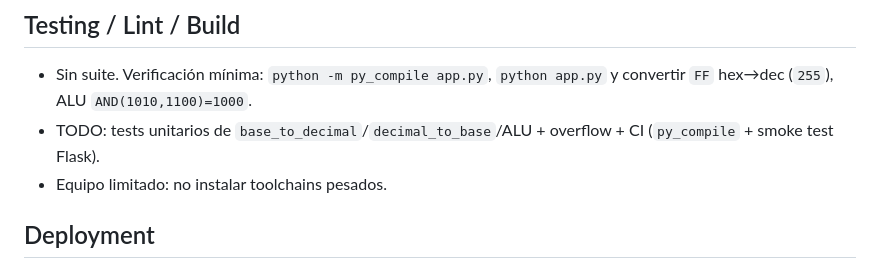
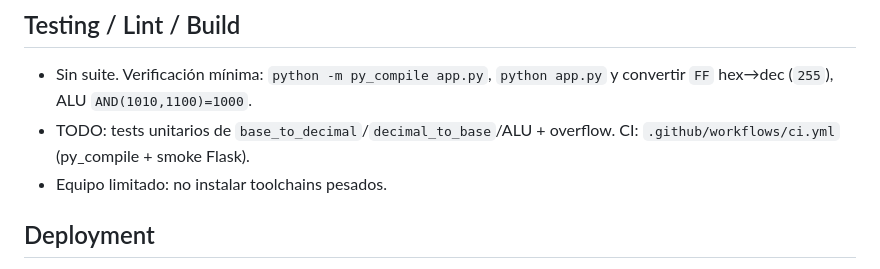
Before and after one commit to dacc-code/calculadora-conversiones-cul, a Markdown page: AGENTS.md, the part around the change. Drawn GitHub-style.

Commit message:
docs: AGENTS refleja el CI existente

```diff
--- a/AGENTS.md
+++ b/AGENTS.md
@@ -56,7 +56,7 @@ Sin linter, tests ni CI.
 ## Testing / Lint / Build
 
 - Sin suite. Verificación mínima: `python -m py_compile app.py`, `python app.py` y convertir `FF` hex→dec (`255`), ALU `AND(1010,1100)=1000`.
-- TODO: tests unitarios de `base_to_decimal`/`decimal_to_base`/ALU + overflow + CI (`py_compile` + smoke test Flask).
+- TODO: tests unitarios de `base_to_decimal`/`decimal_to_base`/ALU + overflow. CI: `.github/workflows/ci.yml` (py_compile + smoke Flask).
 - Equipo limitado: no instalar toolchains pesados.
 
 ## Deployment
```
